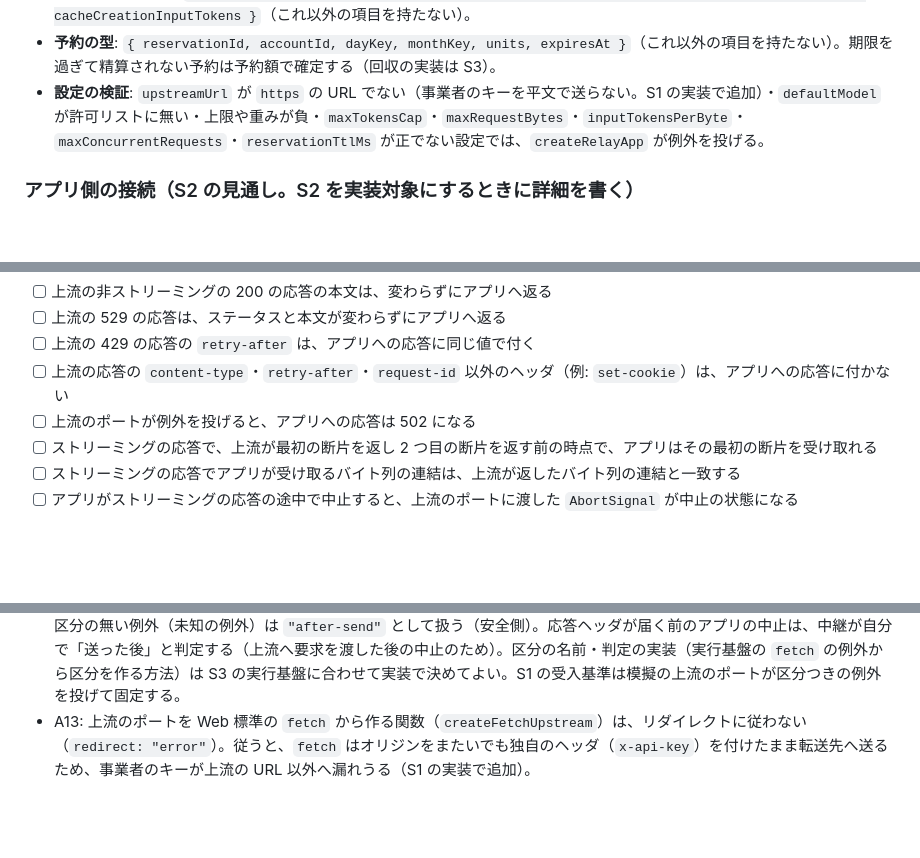
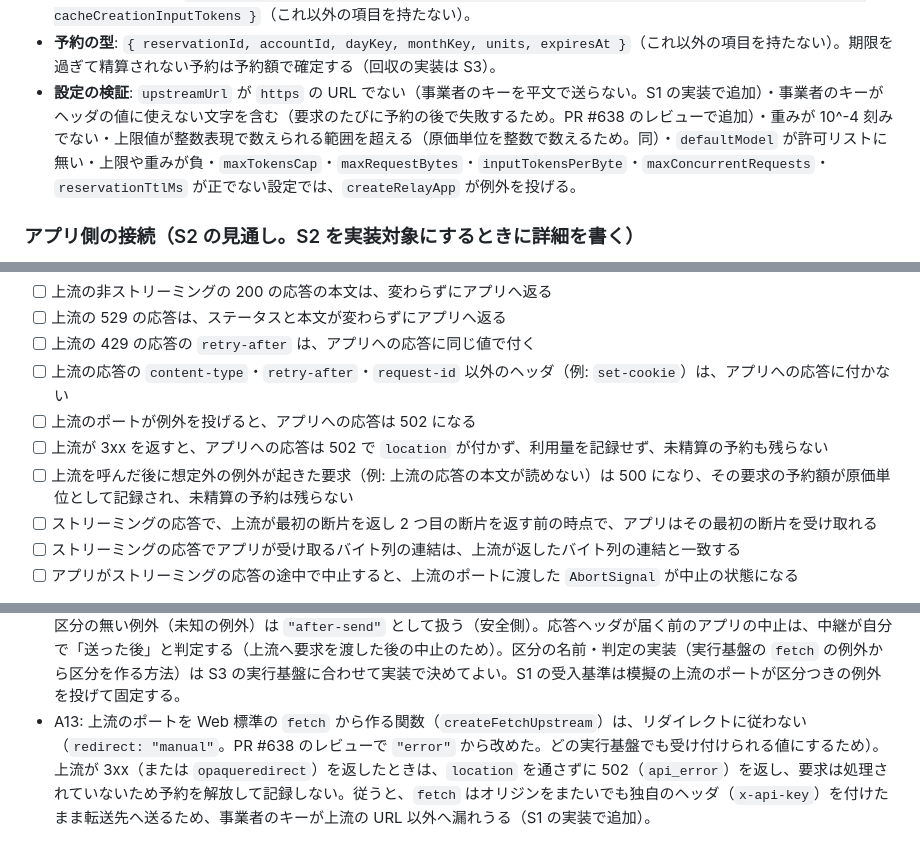
Before and after one commit to masanami/ai-boss, a Markdown page: docs/features/llm-relay-server.md, 3 parts joined by grey strips. Rendered like a GitHub page; blank space fills up the shorter version.

```diff
--- a/docs/features/llm-relay-server.md
+++ b/docs/features/llm-relay-server.md
@@ -243,7 +246,7 @@
   - `logger`（ログのポート）
 - **利用量の記録の型**: `{ accountId, dayKey, monthKey, units, inputTokens, outputTokens, cacheReadInputTokens, cacheCreationInputTokens }`（これ以外の項目を持たない）。
 - **予約の型**: `{ reservationId, accountId, dayKey, monthKey, units, expiresAt }`（これ以外の項目を持たない）。期限を過ぎて精算されない予約は予約額で確定する（回収の実装は S3）。
-- **設定の検証**: `upstreamUrl` が `https` の URL でない（事業者のキーを平文で送らない。S1 の実装で追加）・`defaultModel` が許可リストに無い・上限や重みが負・`maxTokensCap`・`maxRequestBytes`・`inputTokensPerByte`・`maxConcurrentRequests`・`reservationTtlMs` が正でない設定では、`createRelayApp` が例外を投げる。
+- **設定の検証**: `upstreamUrl` が `https` の URL でない（事業者のキーを平文で送らない。S1 の実装で追加）・事業者のキーがヘッダの値に使えない文字を含む（要求のたびに予約の後で失敗するため。PR #638 のレビューで追加）・重みが 10^-4 刻みでない・上限値が整数表現で数えられる範囲を超える（原価単位を整数で数えるため。同）・`defaultModel` が許可リストに無い・上限や重みが負・`maxTokensCap`・`maxRequestBytes`・`inputTokensPerByte`・`maxConcurrentRequests`・`reservationTtlMs` が正でない設定では、`createRelayApp` が例外を投げる。
 
 ### アプリ側の接続（S2 の見通し。S2 を実装対象にするときに詳細を書く）
 
@@ -356,6 +360,8 @@
 - [ ] 上流の 429 の応答の `retry-after` は、アプリへの応答に同じ値で付く
 - [ ] 上流の応答の `content-type`・`retry-after`・`request-id` 以外のヘッダ（例: `set-cookie`）は、アプリへの応答に付かない
 - [ ] 上流のポートが例外を投げると、アプリへの応答は 502 になる
+- [ ] 上流が 3xx を返すと、アプリへの応答は 502 で `location` が付かず、利用量を記録せず、未精算の予約も残らない
+- [ ] 上流を呼んだ後に想定外の例外が起きた要求（例: 上流の応答の本文が読めない）は 500 になり、その要求の予約額が原価単位として記録され、未精算の予約は残らない
 - [ ] ストリーミングの応答で、上流が最初の断片を返し 2 つ目の断片を返す前の時点で、アプリはその最初の断片を受け取れる
 - [ ] ストリーミングの応答でアプリが受け取るバイト列の連結は、上流が返したバイト列の連結と一致する
 - [ ] アプリがストリーミングの応答の途中で中止すると、上流のポートに渡した `AbortSignal` が中止の状態になる
@@ -455,4 +465,4 @@
 - A10: 入力の見積もりトークン数は `ceil（要求本文の UTF-8 のバイト数 × inputTokensPerByte）` とする（上流の count_tokens 相当の API は呼ばない。送信の前に外部へもう 1 回送ることになり、遅延と中継の外部送信が増えるため）。`inputTokensPerByte` は設定値で、1 にすれば 1 バイト 1 トークン以下という安全側の上限になる（UTF-8 の日本語は 1 字 3 バイトで、1 字 ≒ 1〜1.5 トークン）。本番の値は S3 の実 API の確認で実測に合わせて決める。値を下げて見積もりが実際の入力を下回った場合、その 1 件は予約額を超えて記録される（クリティカル設計決定 4 の「予約が通った要求は最後まで流す」）。ツール使用時にプロバイダが足すシステムプロンプト（Haiku 4.5 で約 500 トークン）は本文に無いため、`inputTokensPerByte` の余裕で吸収する前提に立つ。
 - A11: 同時要求数の上限の 429 は、Anthropic の既存のエラーの形の `rate_limit_error` と `retry-after: 1` にする（アプリの既存のエラーの分類で再試行可になり、S2 で新しい分類を足さずに済む）。金額の上限（`usage_limit_exceeded`）とは再試行の可否が逆である。
 - A12: 上流のポート（`upstreamFetch`）は、失敗を区分つきの例外（仮に `UpstreamFailure`、項目 `phase: "before-send" | "after-send"`）で投げる。`"before-send"` は要求のバイトを 1 つも送っていないことが確定している失敗（名前解決・接続の確立・TLS の確立の失敗）に限り、それ以外（送信後のタイムアウト・接続のリセット等）は `"after-send"` とする。区分の無い例外（未知の例外）は `"after-send"` として扱う（安全側）。応答ヘッダが届く前のアプリの中止は、中継が自分で「送った後」と判定する（上流へ要求を渡した後の中止のため）。区分の名前・判定の実装（実行基盤の `fetch` の例外から区分を作る方法）は S3 の実行基盤に合わせて実装で決めてよい。S1 の受入基準は模擬の上流のポートが区分つきの例外を投げて固定する。
-- A13: 上流のポートを Web 標準の `fetch` から作る関数（`createFetchUpstream`）は、リダイレクトに従わない（`redirect: "error"`）。従うと、`fetch` はオリジンをまたいでも独自のヘッダ（`x-api-key`）を付けたまま転送先へ送るため、事業者のキーが上流の URL 以外へ漏れうる（S1 の実装で追加）。
+- A13: 上流のポートを Web 標準の `fetch` から作る関数（`createFetchUpstream`）は、リダイレクトに従わない（`redirect: "manual"`。PR #638 のレビューで `"error"` から改めた。どの実行基盤でも受け付けられる値にするため）。上流が 3xx（または `opaqueredirect`）を返したときは、`location` を通さずに 502（`api_error`）を返し、要求は処理されていないため予約を解放して記録しない。従うと、`fetch` はオリジンをまたいでも独自のヘッダ（`x-api-key`）を付けたまま転送先へ送るため、事業者のキーが上流の URL 以外へ漏れうる（S1 の実装で追加）。
```
Also changed, not shown: other parts of docs/features/llm-relay-server.md (+10 -2 lines).
